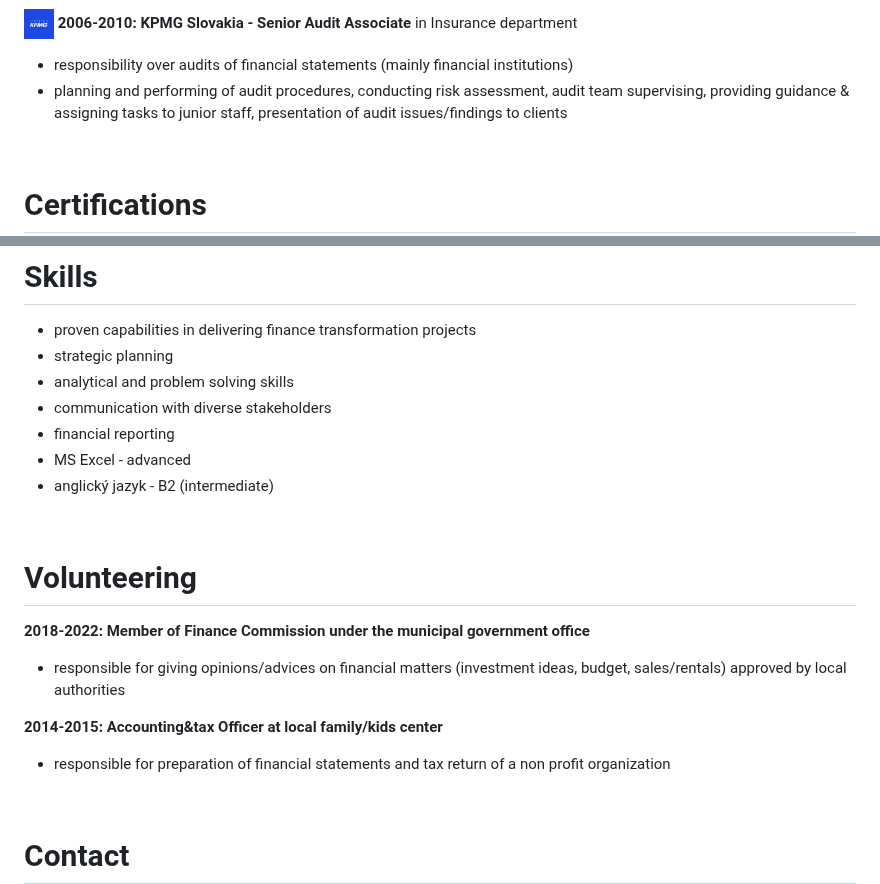
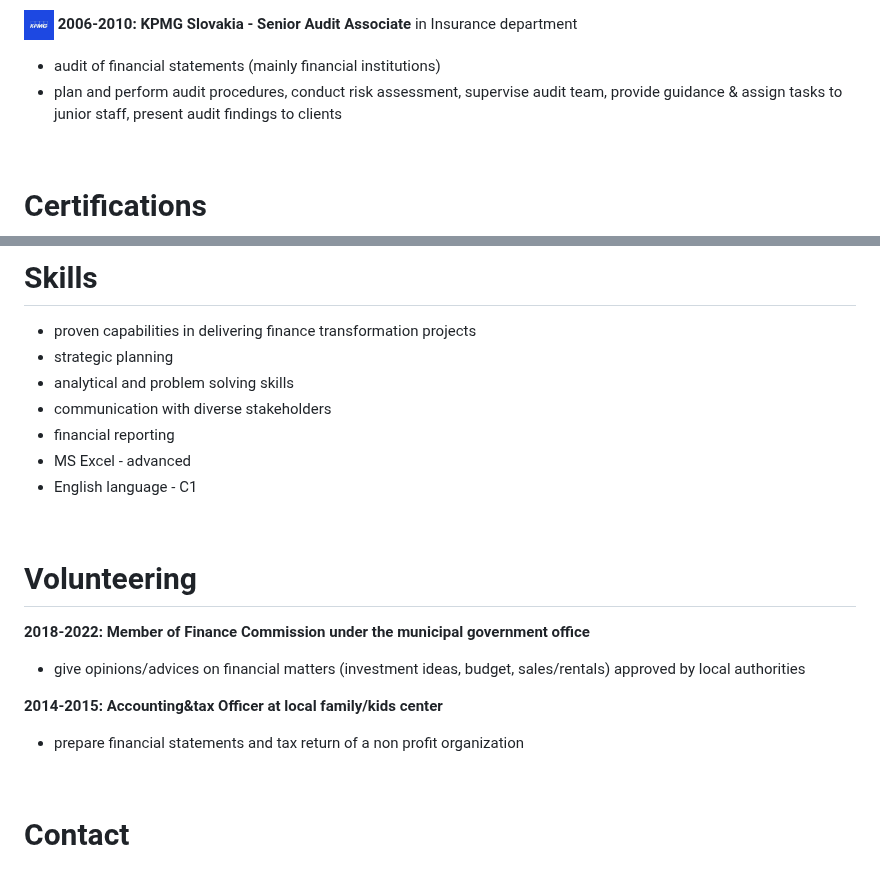
Before and after one commit to zreisingerova/zreisingerova.github.io, a Markdown page: README.md, 2 parts joined by grey strips. Rendered like a GitHub page.

```diff
--- a/README.md
+++ b/README.md
@@ -33,8 +33,8 @@
 * communicate with CEE reporting unit, local management, external auditors
 
 **<img src="kpmg logo.jpeg" width="30" height="30"> 2006-2010: KPMG Slovakia - Senior Audit Associate** in Insurance department
-* responsibility over audits of financial statements (mainly financial institutions)
-* planning and performing of audit procedures, conducting risk assessment, audit team supervising, providing guidance & assigning tasks to junior staff, presentation of audit issues/findings to clients
+* audit of financial statements (mainly financial institutions)
+* plan and perform audit procedures, conduct risk assessment, supervise audit team, provide guidance & assign tasks to junior staff, present audit findings to clients
 
 <br>
 
@@ -68,16 +68,16 @@
 * communication with diverse stakeholders
 * financial reporting
 * MS Excel - advanced
-* anglický jazyk - B2 (intermediate)
+* English language - C1
 
 <br>
 
 # Volunteering
 **2018-2022: Member of Finance Commission under the municipal government office**
-* responsible for giving opinions/advices on financial matters (investment ideas, budget, sales/rentals) approved by local authorities
+* give opinions/advices on financial matters (investment ideas, budget, sales/rentals) approved by local authorities
 
 **2014-2015: Accounting&tax Officer at local family/kids center**
-* responsible for preparation of financial statements and tax return of a non profit organization
+* prepare financial statements and tax return of a non profit organization
 
 <br>
 
```
